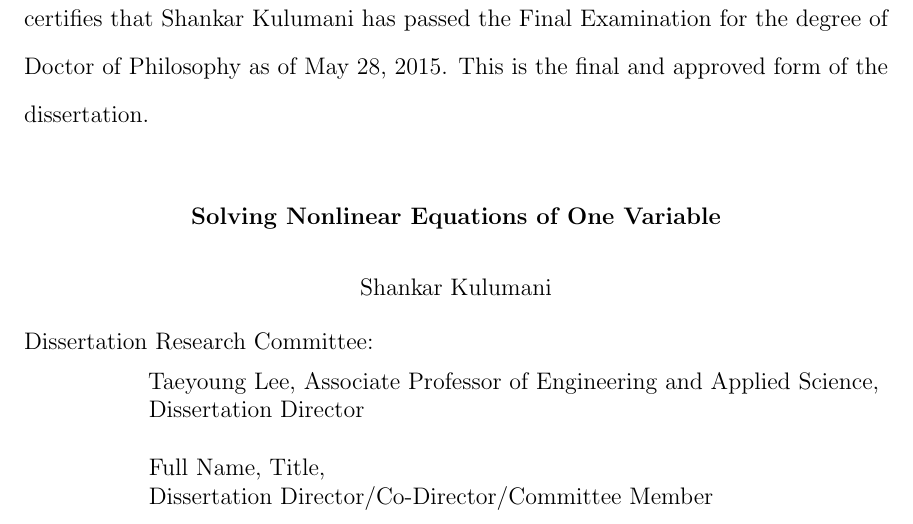
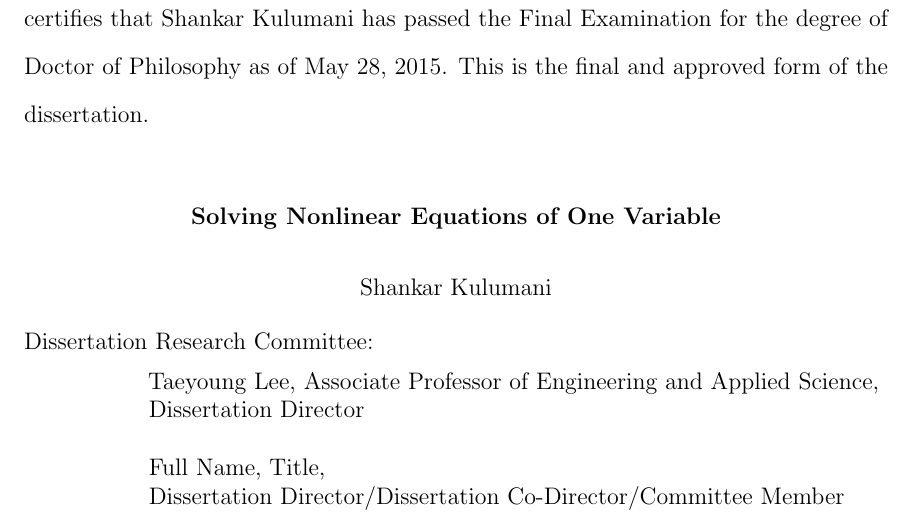
Before and after one commit to skulumani/thesis-gwu, a LaTeX thesis (sample/thesis-sample.tex, which reads sample/tex/frontmatter.tex): part of page 2 of 22, cut so that both start at the same text. Compiled offline with pdfLaTeX.

Commit message:
Modify title of dissertation co-director

```diff
--- a/sample/tex/frontmatter.tex
+++ b/sample/tex/frontmatter.tex
@@ -25,7 +25,7 @@ Taeyoung Lee, Associate Professor of Engineering and Applied Science,\\
 Dissertation Director\\ % remember to add a space between committee members
 
 Full Name, Title, \\
-Dissertation Director/Co-Director/Committee Member
+Dissertation Director/Dissertation Co-Director/Committee Member
 }
 
 % Chair must be entered separately for formatting reasons.
```
